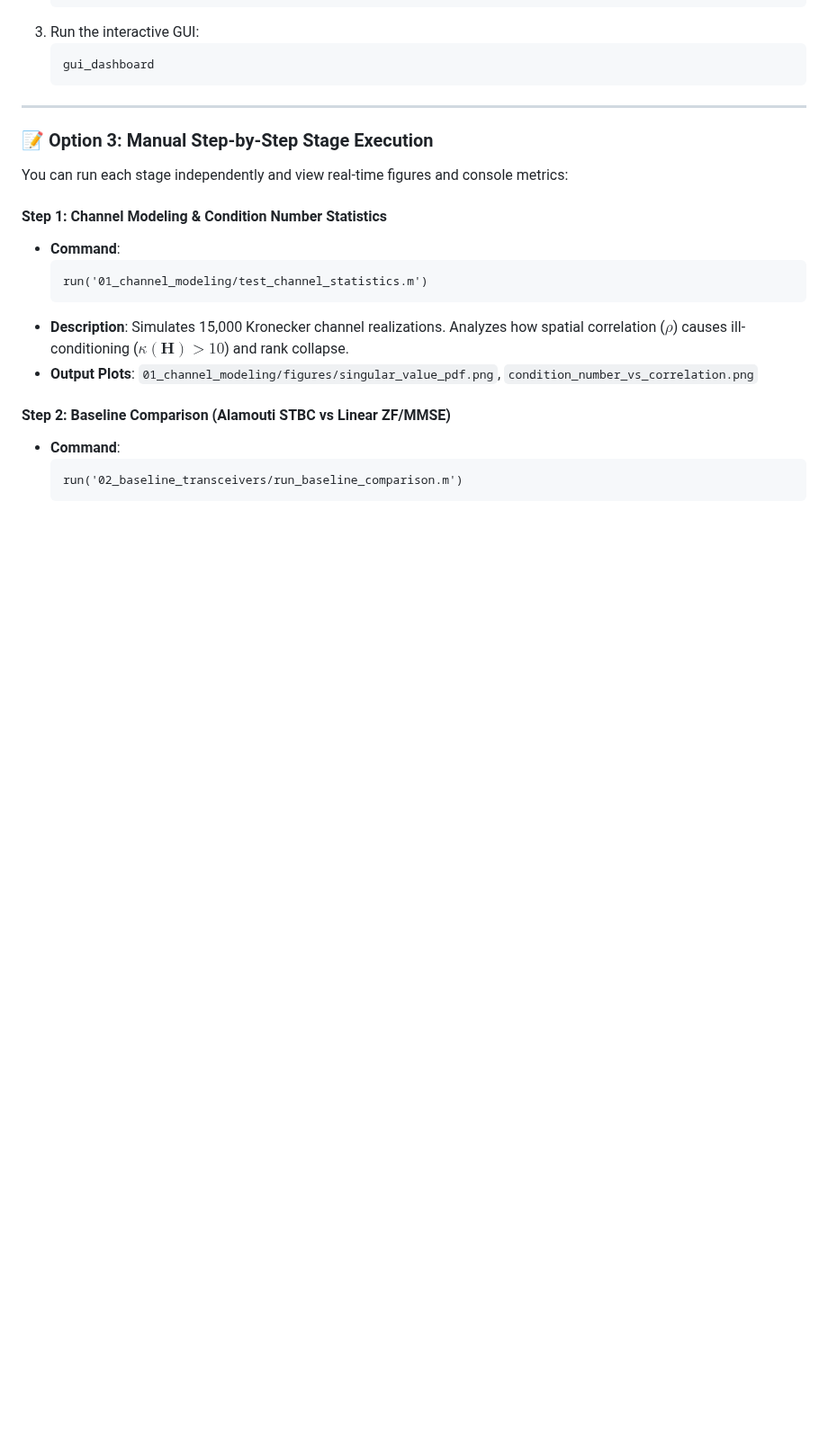
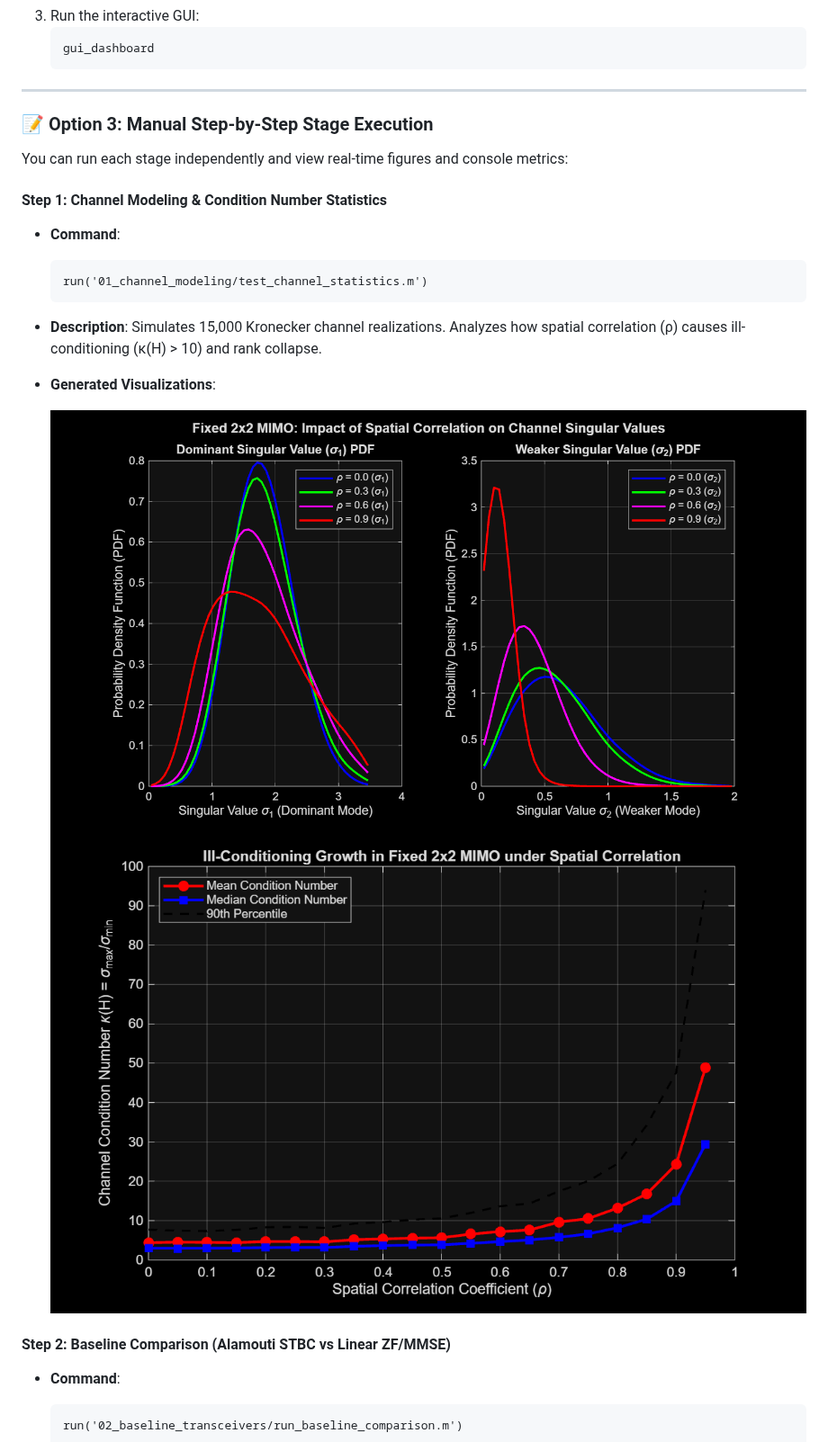
Before and after one commit to anupamsarashwat1-cloud/Mobile-communication-project, a Markdown page: README.md, the part around one of its changes. Shown at 90% size. Rendered like a GitHub page; blank space fills up the shorter version.

````diff
--- a/README.md
+++ b/README.md
@@ -164,8 +164,11 @@ You can run each stage independently and view real-time figures and console metr
   ```matlab
   run('01_channel_modeling/test_channel_statistics.m')
   ```
-* **Description**: Simulates 15,000 Kronecker channel realizations. Analyzes how spatial correlation ($\rho$) causes ill-conditioning ($\kappa(\mathbf{H}) > 10$) and rank collapse.
-* **Output Plots**: `01_channel_modeling/figures/singular_value_pdf.png`, `condition_number_vs_correlation.png`
+* **Description**: Simulates 15,000 Kronecker channel realizations. Analyzes how spatial correlation (ρ) causes ill-conditioning (κ(H) > 10) and rank collapse.
+* **Generated Visualizations**:
+
+  ![Singular Value PDF](01_channel_modeling/figures/singular_value_pdf.png)
+  ![Condition Number vs Correlation](01_channel_modeling/figures/condition_number_vs_correlation.png)
 
 #### Step 2: Baseline Comparison (Alamouti STBC vs Linear ZF/MMSE)
 * **Command**:
````
Also changed, not shown: other parts of README.md (+25 -9 lines), 05_simulink_and_advanced_receivers/README.md (+3 -0 lines), tutorials/MATLAB_Step_by_Step_Execution_Guide.md (+28 -28 lines), 05_simulink_and_advanced_receivers/figures/simulink_model_overview.png (added), 1 other file.
